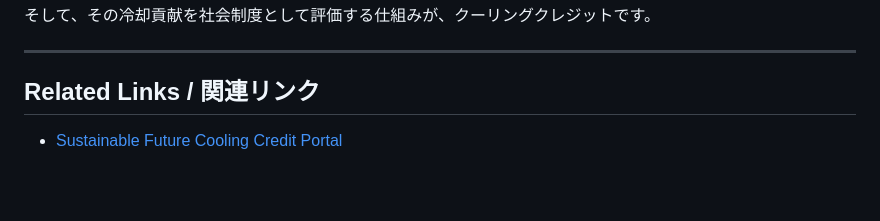
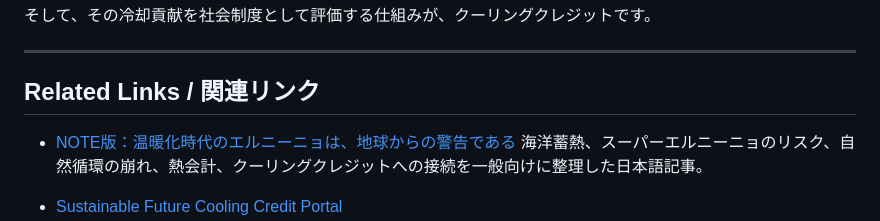
Before and after one commit to InchaComisho/El-Nino-Warning-and-Cooling-Credit, a Markdown page: README_ja.md, the part around the change. Drawn GitHub-style; blank space fills up the shorter version.

```diff
--- a/README_ja.md
+++ b/README_ja.md
@@ -361,6 +361,9 @@
 
 ## Related Links / 関連リンク
 
+- [NOTE版：温暖化時代のエルニーニョは、地球からの警告である](https://note.com/inchacomusho/n/n3426a35cb2a2)
+  海洋蓄熱、スーパーエルニーニョのリスク、自然循環の崩れ、熱会計、クーリングクレジットへの接続を一般向けに整理した日本語記事。
+
 - [Sustainable Future Cooling Credit Portal](https://inchacomisho.github.io/Sustainable-Future-Cooling-Credit-Portal/)
 - [Cooling Credit Framework](https://github.com/InchaComisho/Cooling-Credit-Framework)
 - [Carbon Credit Limitations and Cooling Credit](https://github.com/InchaComisho/carbon-credit-limitations-cooling-credit)
```
Also changed, not shown: README.md (+3 -0 lines), README_ar.md (+3 -0 lines).
